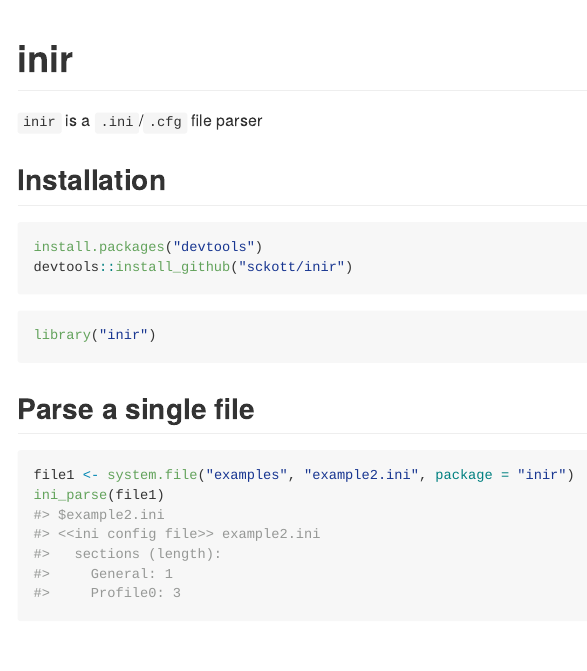
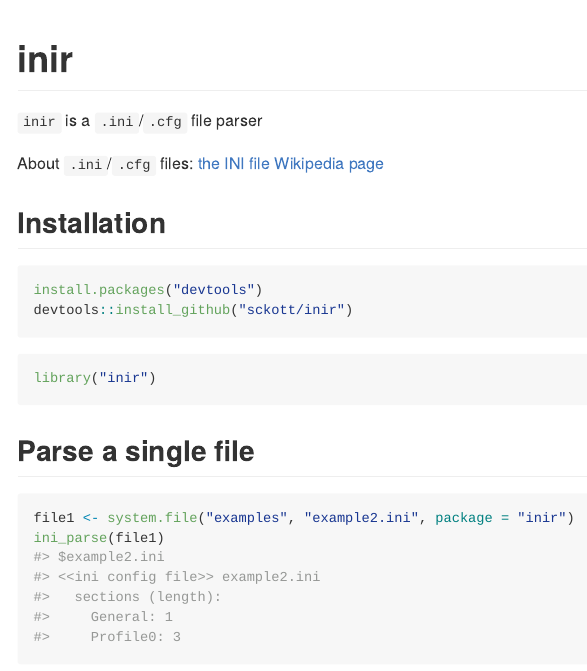
Before and after one commit to sckott/inir, an R Markdown document (README.Rmd): the page in a window 1100 px wide, from its top. The pictures show the output file README.md that the author committed with the source, drawn offline in the style of GitHub; badge pictures from the web are left out.

Commit message:
added link to wikipedia page on ini files to readme

````diff
--- a/README.Rmd
+++ b/README.Rmd
@@ -39,6 +39,8 @@
 
 `inir` is a `.ini`/`.cfg` file parser
 
+About `.ini`/`.cfg` files: [the INI file Wikipedia page](https://en.wikipedia.org/wiki/INI_file)
+
 ## Installation
 
 ```{r eval=FALSE}
````
Also changed, not shown: README.md.
